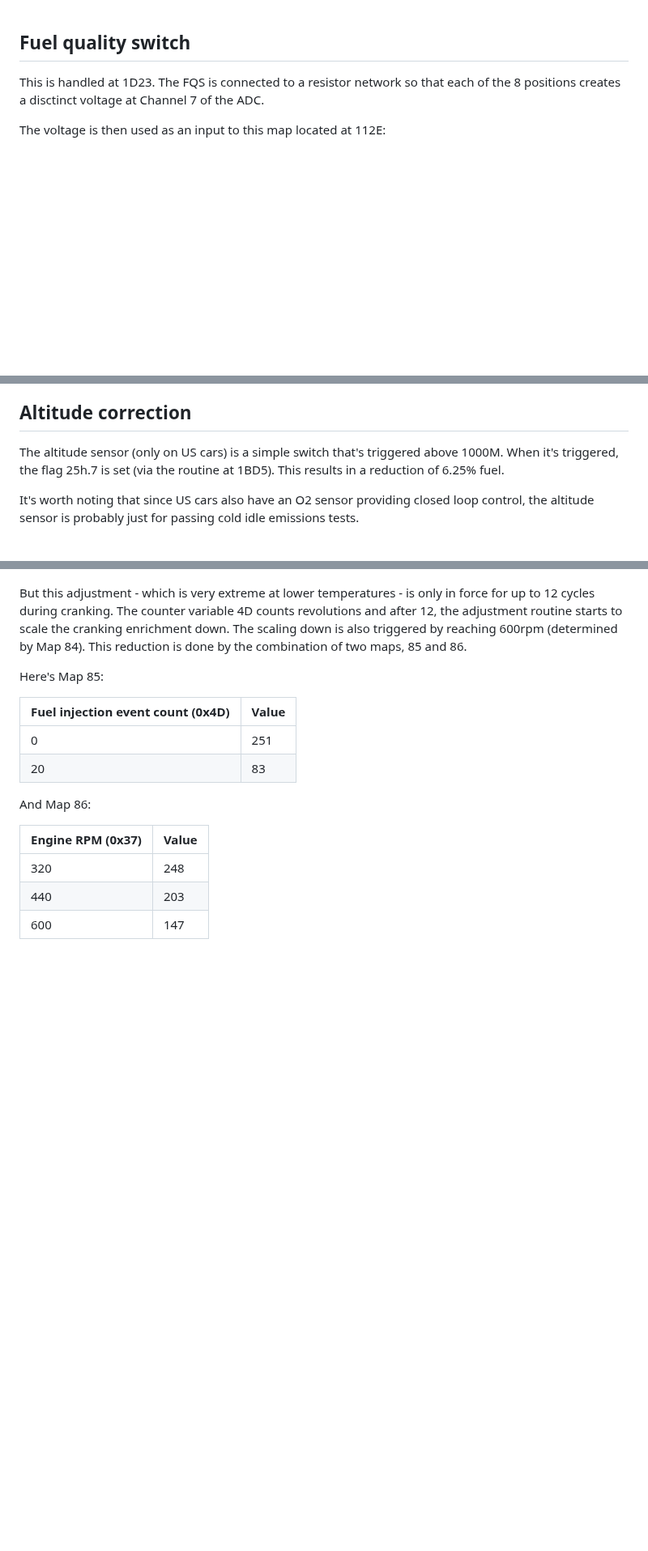
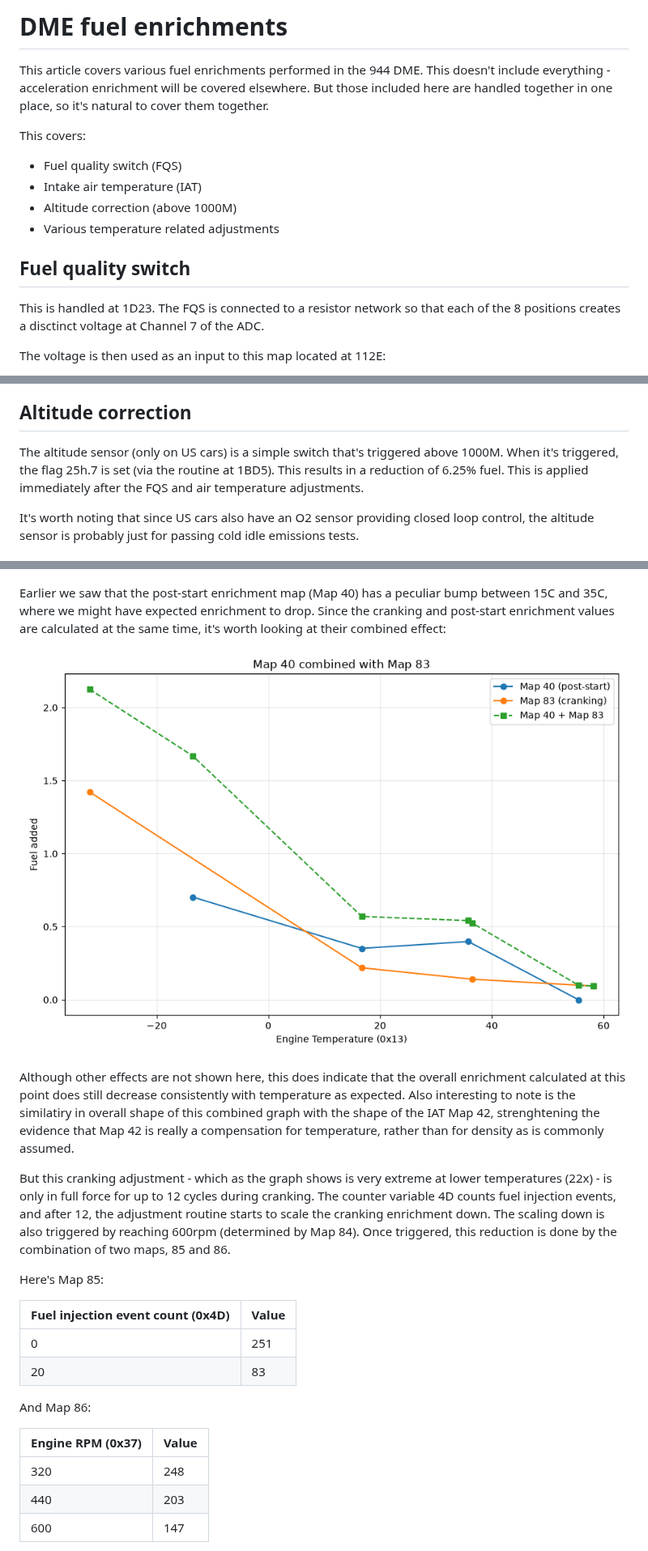
Before and after one commit to jhnbyrn/951-KLR-PAGES, a Markdown page: dme_fuel_enrichments_overview.md, 3 parts joined by grey strips. Shown at 81% size. GitHub-like rendering; pictures changed too: images/dme_fuel_calculation/engine_temp_maps_40_83_overlay_1.png (added); blank space fills up the shorter version.

```diff
--- a/dme_fuel_enrichments_overview.md
+++ b/dme_fuel_enrichments_overview.md
@@ -1,3 +1,13 @@
+# DME fuel enrichments
+
+This article covers various fuel enrichments performed in the 944 DME. This doesn't include everything - acceleration enrichment will be covered elsewhere. But those included here are handled together in one place, so it's natural to cover them together.
+
+This covers:
+* Fuel quality switch (FQS)
+* Intake air temperature (IAT)
+* Altitude correction (above 1000M)
+* Various temperature related adjustments
+
 ## Fuel quality switch
 This is handled at 1D23. The FQS is connected to a resistor network so that each of the 8 positions creates a disctinct voltage at Channel 7 of the ADC.
 
@@ -21,7 +37,7 @@ The purpose of the intake air temperatures sensor is shrouded in myth. It's comm
 It's more likely that the AFM measures the air mass accurately enough already, and the temperature correction is a cold air enrichment strategy.
 
 ## Altitude correction
-The altitude sensor (only on US cars) is a simple switch that's triggered above 1000M. When it's triggered, the flag 25h.7 is set (via the routine at 1BD5). This results in a reduction of 6.25% fuel.
+The altitude sensor (only on US cars) is a simple switch that's triggered above 1000M. When it's triggered, the flag 25h.7 is set (via the routine at 1BD5). This results in a reduction of 6.25% fuel. This is applied immediately after the FQS and air temperature adjustments.
 
 It's worth noting that since US cars also have an O2 sensor providing closed loop control, the altitude sensor is probably just for passing cold idle emissions tests.
 
@@ -83,7 +99,13 @@ As a graph
 
 ![](images/dme_fuel_calculation/engine_temp_map_83_1.png)
 
-But this adjustment - which is very extreme at lower temperatures - is only in force for up to 12 cycles during cranking. The counter variable 4D counts revolutions and after 12, the adjustment routine starts to scale the cranking enrichment down. The scaling down is also triggered by reaching 600rpm (determined by Map 84). This reduction is done by the combination of two maps, 85 and 86.
+Earlier we saw that the post-start enrichment map (Map 40) has a peculiar bump between 15C and 35C, where we might have expected enrichment to drop. Since the cranking and post-start enrichment values are calculated at the same time, it's worth looking at their combined effect:
+
+![](images/dme_fuel_calculation/engine_temp_maps_40_83_overlay_1.png)
+
+Although other effects are not shown here, this does indicate that the overall enrichment calculated at this point does still decrease consistently with temperature as expected. Also interesting to note is the similatiry in overall shape of this combined graph with the shape of the IAT Map 42, strenghtening the evidence that Map 42 is really a compensation for temperature, rather than for density as is commonly assumed.
+
+But this cranking adjustment - which as the graph shows is very extreme at lower temperatures (22x) - is only in full force for up to 12 cycles during cranking. The counter variable 4D counts fuel injection events, and after 12, the adjustment routine starts to scale the cranking enrichment down. The scaling down is also triggered by reaching 600rpm (determined by Map 84). Once triggered, this reduction is done by the combination of two maps, 85 and 86.
 
 Here's Map 85:
 
```
Also changed, not shown: other parts of dme_fuel_enrichments_overview.md (+35 -7 lines), images/dme_fuel_calculation/engine_temp_maps_43_45_overlay_1.png (added), images/dme_fuel_calculation/warmup_map_47_surface_1.png (added).
